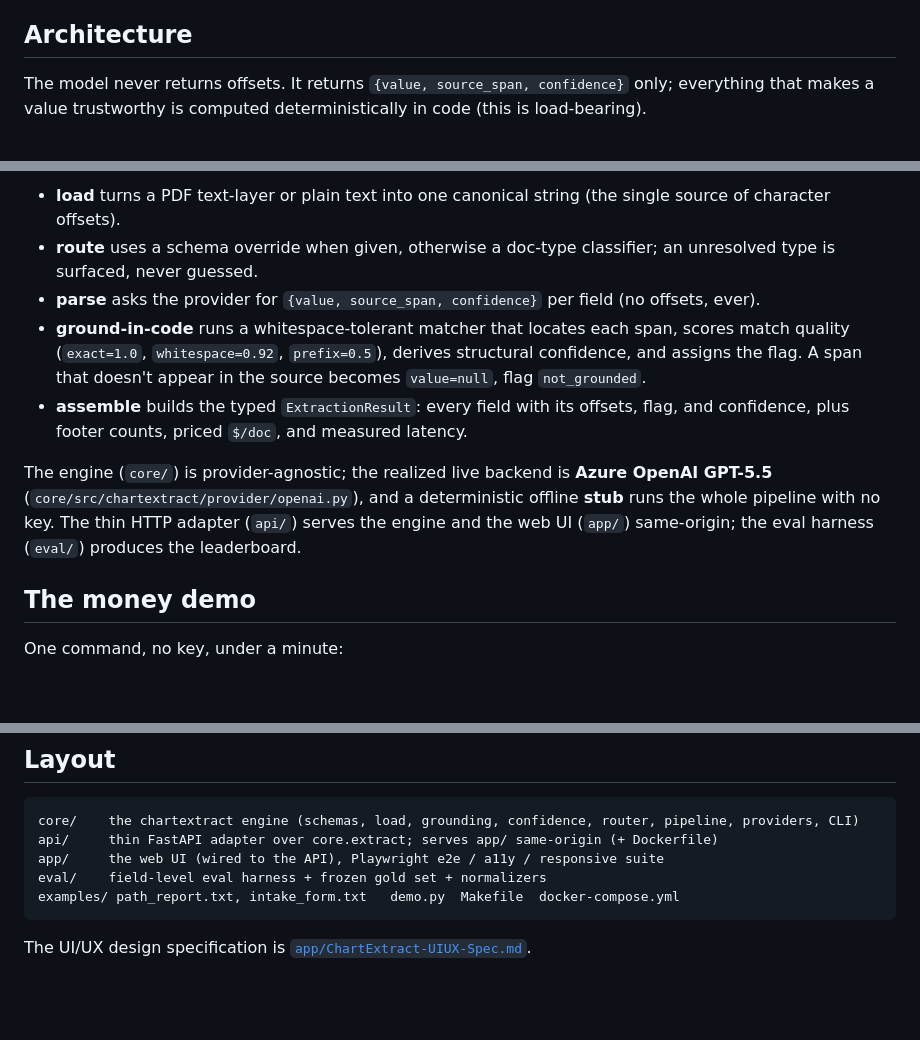
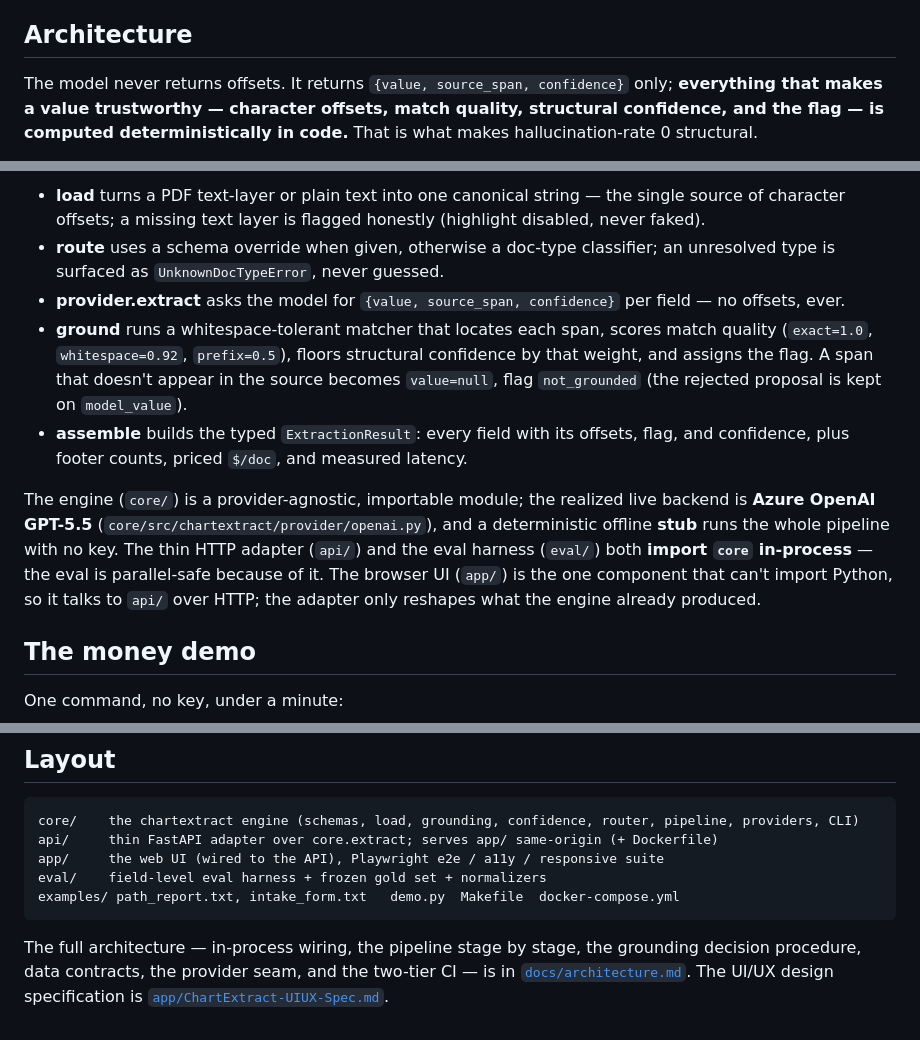
Before and after one commit to dataraptor/chart-extract, a Markdown page: README.md, 3 parts joined by grey strips. Rendered like a GitHub page; blank space fills up the shorter version.

````diff
--- a/README.md
+++ b/README.md
@@ -16,6 +16,7 @@ verdict). The story is always *document to structured schema*.
 
 ## Architecture
 
-The model never returns offsets. It returns `{value, source_span, confidence}` only; everything that
-makes a value trustworthy is computed deterministically in code (this is load-bearing).
+The model never returns offsets. It returns `{value, source_span, confidence}` only; **everything
+that makes a value trustworthy — character offsets, match quality, structural confidence, and the
+flag — is computed deterministically in code.** That is what makes hallucination-rate 0 structural.
 
@@ -31,20 +48,24 @@ makes a value trustworthy is computed deterministically in code (this is load-be
 ```
 
-- **load** turns a PDF text-layer or plain text into one canonical string (the single source of
-  character offsets).
+- **load** turns a PDF text-layer or plain text into one canonical string — the single source of
+  character offsets; a missing text layer is flagged honestly (highlight disabled, never faked).
 - **route** uses a schema override when given, otherwise a doc-type classifier; an unresolved type
-  is surfaced, never guessed.
-- **parse** asks the provider for `{value, source_span, confidence}` per field (no offsets, ever).
-- **ground-in-code** runs a whitespace-tolerant matcher that locates each span, scores match quality
-  (`exact=1.0`, `whitespace=0.92`, `prefix=0.5`), derives structural confidence, and assigns the
-  flag. A span that doesn't appear in the source becomes `value=null`, flag `not_grounded`.
+  is surfaced as `UnknownDocTypeError`, never guessed.
+- **provider.extract** asks the model for `{value, source_span, confidence}` per field — no offsets,
+  ever.
+- **ground** runs a whitespace-tolerant matcher that locates each span, scores match quality
+  (`exact=1.0`, `whitespace=0.92`, `prefix=0.5`), floors structural confidence by that weight, and
+  assigns the flag. A span that doesn't appear in the source becomes `value=null`, flag
+  `not_grounded` (the rejected proposal is kept on `model_value`).
 - **assemble** builds the typed `ExtractionResult`: every field with its offsets, flag, and
   confidence, plus footer counts, priced `$/doc`, and measured latency.
 
-The engine (`core/`) is provider-agnostic; the realized live backend is **Azure OpenAI GPT-5.5**
-(`core/src/chartextract/provider/openai.py`), and a deterministic offline **stub** runs the whole
-pipeline with no key. The thin HTTP adapter (`api/`) serves the engine and the web UI (`app/`)
-same-origin; the eval harness (`eval/`) produces the leaderboard.
+The engine (`core/`) is a provider-agnostic, importable module; the realized live backend is
+**Azure OpenAI GPT-5.5** (`core/src/chartextract/provider/openai.py`), and a deterministic offline
+**stub** runs the whole pipeline with no key. The thin HTTP adapter (`api/`) and the eval harness
+(`eval/`) both **import `core` in-process** — the eval is parallel-safe because of it. The browser
+UI (`app/`) is the one component that can't import Python, so it talks to `api/` over HTTP; the
+adapter only reshapes what the engine already produced.
 
 ## The money demo
 
@@ -150,4 +171,7 @@ eval/    field-level eval harness + frozen gold set + normalizers
 examples/ path_report.txt, intake_form.txt   demo.py  Makefile  docker-compose.yml
 ```
 
-The UI/UX design specification is [`app/ChartExtract-UIUX-Spec.md`](app/ChartExtract-UIUX-Spec.md).
+The full architecture — in-process wiring, the pipeline stage by stage, the grounding decision
+procedure, data contracts, the provider seam, and the two-tier CI — is in
+[`docs/architecture.md`](docs/architecture.md). The UI/UX design specification is
+[`app/ChartExtract-UIUX-Spec.md`](app/ChartExtract-UIUX-Spec.md).
````
Also changed, not shown: other parts of README.md (+25 -9 lines), docs/architecture.md (added, +383 -0 lines).
